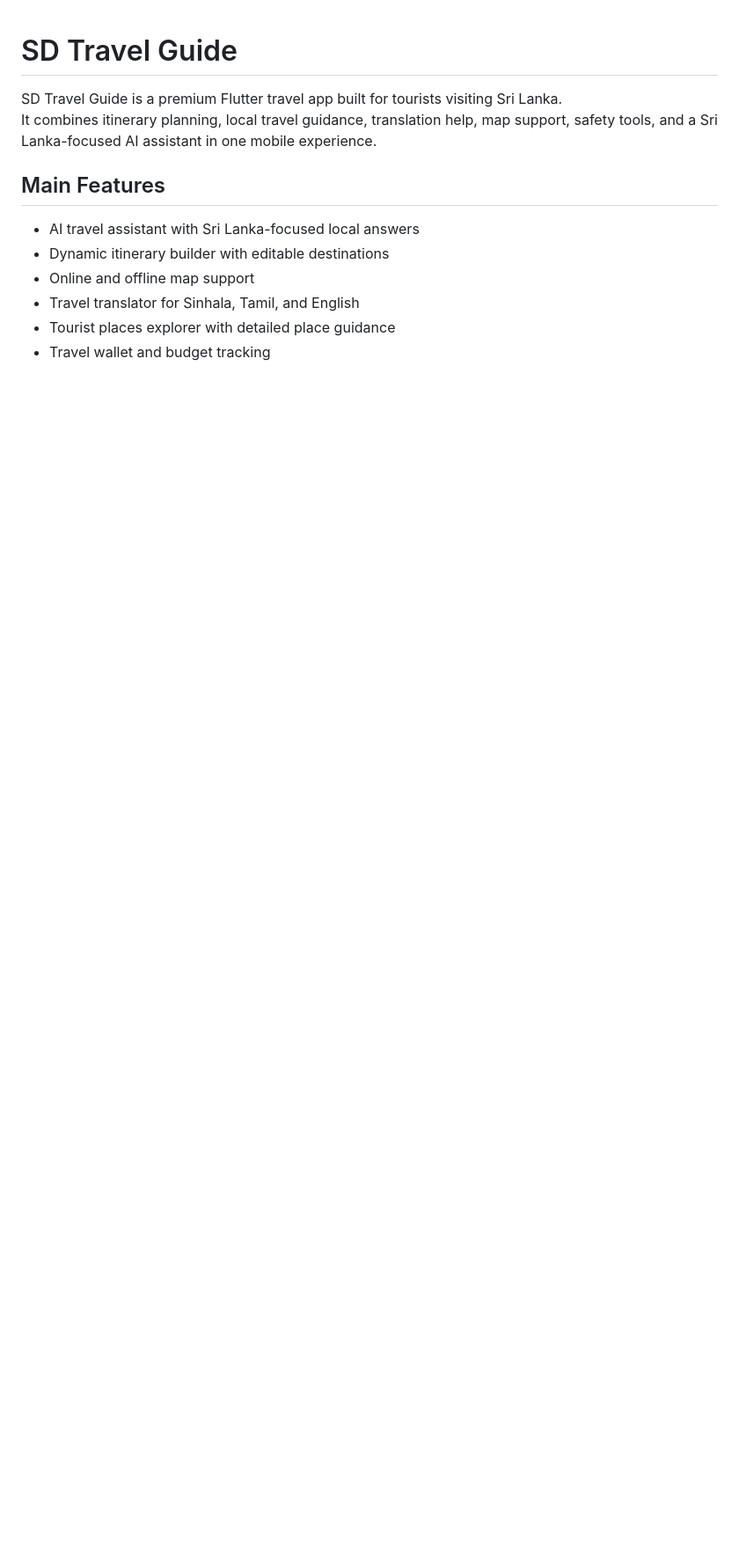
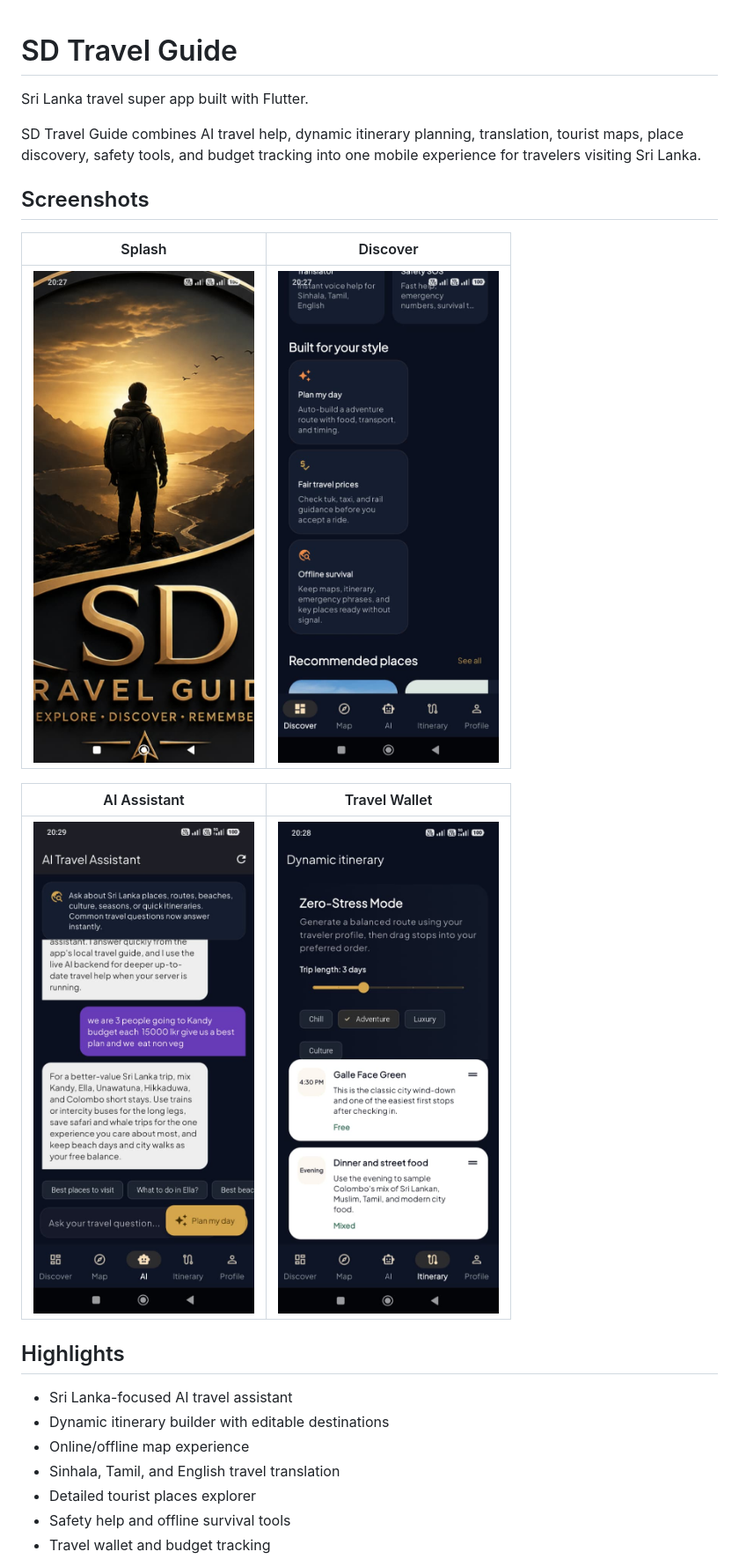
Before and after one commit to ShadeeAhamed/sd-travel-guide, a Markdown page: README.md, the part around one of its changes. Shown at 88% size. Drawn GitHub-style; pictures changed too: docs/screenshots/ai.jpg (added), docs/screenshots/home.jpg (added), docs/screenshots/splash.jpg (added); blank space fills up the shorter version.

Commit message:
Polish README and portfolio docs

```diff
--- a/README.md
+++ b/README.md
@@ -1,13 +1,25 @@
 # SD Travel Guide
 
-SD Travel Guide is a premium Flutter travel app built for tourists visiting Sri Lanka.
-It combines itinerary planning, local travel guidance, translation help, map support, safety tools, and a Sri Lanka-focused AI assistant in one mobile experience.
+Sri Lanka travel super app built with Flutter.
 
-## Main Features
+SD Travel Guide combines AI travel help, dynamic itinerary planning, translation, tourist maps, place discovery, safety tools, and budget tracking into one mobile experience for travelers visiting Sri Lanka.
 
-- AI travel assistant with Sri Lanka-focused local answers
+## Screenshots
+
+| Splash | Discover |
+|---|---|
+| ![Splash](docs/screenshots/splash.jpg) | ![Home](docs/screenshots/home.jpg) |
+
+| AI Assistant | Travel Wallet |
+|---|---|
+| ![AI Assistant](docs/screenshots/ai.jpg) | ![Wallet](docs/screenshots/wallet.jpg) |
+
+## Highlights
+
+- Sri Lanka-focused AI travel assistant
 - Dynamic itinerary builder with editable destinations
-- Online and offline map support
-- Travel translator for Sinhala, Tamil, and English
-- Tourist places explorer with detailed place guidance
+- Online/offline map experience
+- Sinhala, Tamil, and English travel translation
+- Detailed tourist places explorer
+- Safety help and offline survival tools
 - Travel wallet and budget tracking
```
Also changed, not shown: other parts of README.md (+69 -21 lines), docs/cv_project_summary.md (added, +21 -0 lines), docs/repo_size_notes.md (added, +20 -0 lines).
